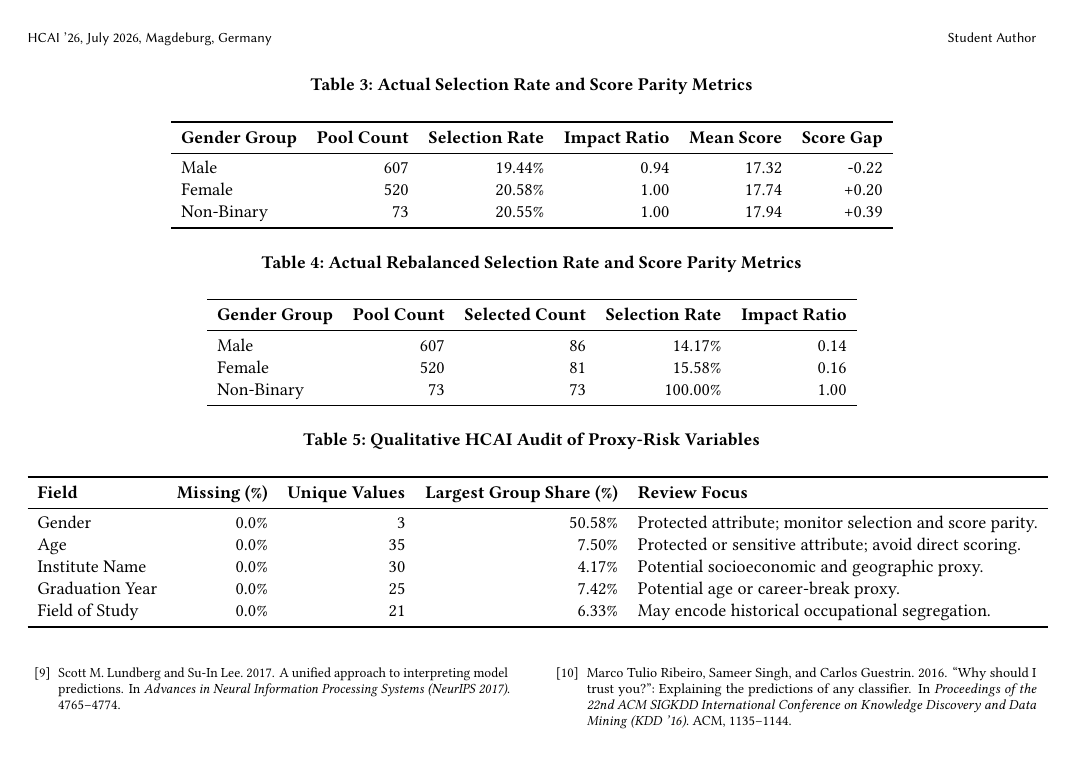
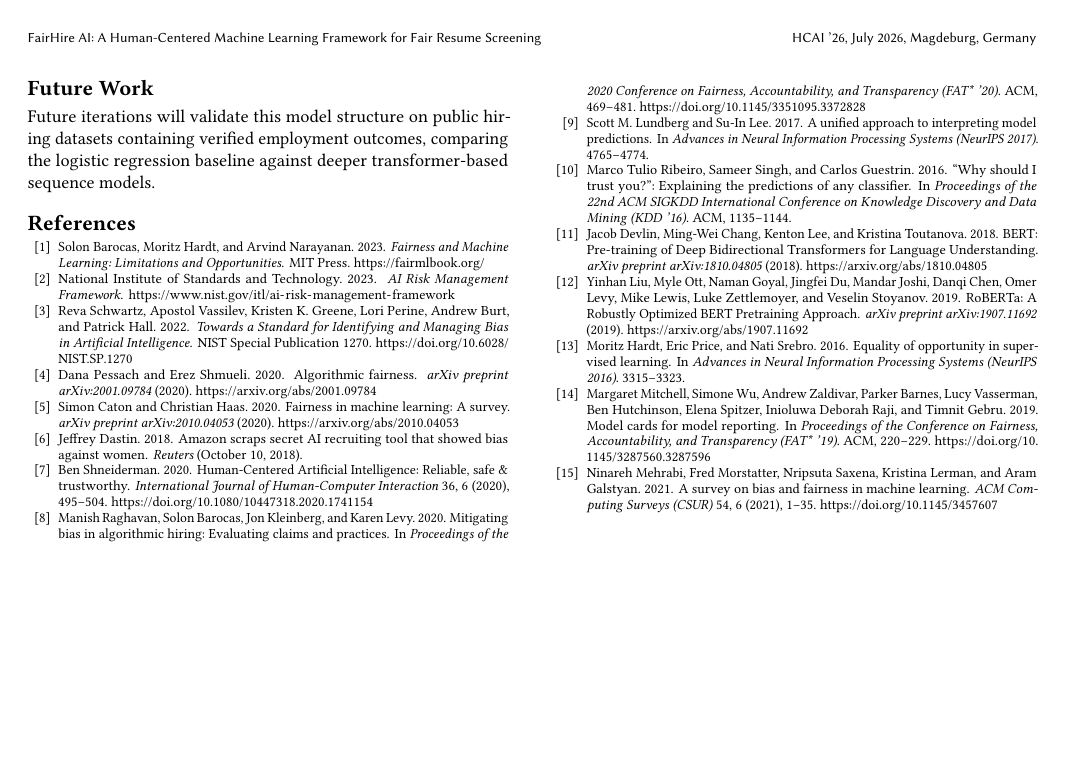
Before and after one commit to Glavin29/HCAI-, a LaTeX paper (report.tex): page 6 of 6 before the commit and page 7 of 7 after it. Compiled offline with pdfLaTeX.

Commit message:
Expand report.tex: add feature correlations, literature details, and 5 new references

```diff
--- a/report.tex
+++ b/report.tex
@@ -401,4 +409,3 @@ Graduation Year & 0.0\% & 25 & 7.42\% & Potential age or career-break proxy. \\
 Field of Study & 0.0\% & 21 & 6.33\% & May encode historical occupational segregation. \\
 \bottomrule
 \end{tabular}
-\end{table*}
@@ -471,6 +504,31 @@ Marco Tulio Ribeiro, Sameer Singh, and Carlos Guestrin. 2016.
 \newblock ``Why should I trust you?'': Explaining the predictions of any classifier.
 \newblock In {\em Proceedings of the 22nd ACM SIGKDD International Conference on Knowledge Discovery and Data Mining (KDD '16)}. ACM, 1135--1144.
 
+\bibitem{devlin2018}
+Jacob Devlin, Ming-Wei Chang, Kenton Lee, and Kristina Toutanova. 2018.
+\newblock BERT: Pre-training of Deep Bidirectional Transformers for Language Understanding.
+\newblock {\em arXiv preprint arXiv:1810.04805} (2018). \url{https://arxiv.org/abs/1810.04805}
+
+\bibitem{liu2019}
+Yinhan Liu, Myle Ott, Naman Goyal, Jingfei Du, Mandar Joshi, Danqi Chen, Omer Levy, Mike Lewis, Luke Zettlemoyer, and Veselin Stoyanov. 2019.
+\newblock RoBERTa: A Robustly Optimized BERT Pretraining Approach.
+\newblock {\em arXiv preprint arXiv:1907.11692} (2019). \url{https://arxiv.org/abs/1907.11692}
+
+\bibitem{hardt2016}
+Moritz Hardt, Eric Price, and Nati Srebro. 2016.
+\newblock Equality of opportunity in supervised learning.
+\newblock In {\em Advances in Neural Information Processing Systems (NeurIPS 2016)}. 3315--3323.
+
+\bibitem{mitchell2019}
+Margaret Mitchell, Simone Wu, Andrew Zaldivar, Parker Barnes, Lucy Vasserman, Ben Hutchinson, Elena Spitzer, Inioluwa Deborah Raji, and Timnit Gebru. 2019.
+\newblock Model cards for model reporting.
+\newblock In {\em Proceedings of the Conference on Fairness, Accountability, and Transparency (FAT* '19)}. ACM, 220--229. \url{https://doi.org/10.1145/3287560.3287596}
+
+\bibitem{mehrabi2021}
+Ninareh Mehrabi, Fred Morstatter, Nripsuta Saxena, Kristina Lerman, and Aram Galstyan. 2021.
+\newblock A survey on bias and fairness in machine learning.
+\newblock {\em ACM Computing Surveys (CSUR)} 54, 6 (2021), 1--35. \url{https://doi.org/10.1145/3457607}
+
 \end{thebibliography}
 
 \end{document}
```
Also changed, not shown: report.tex (42 more changed lines).
